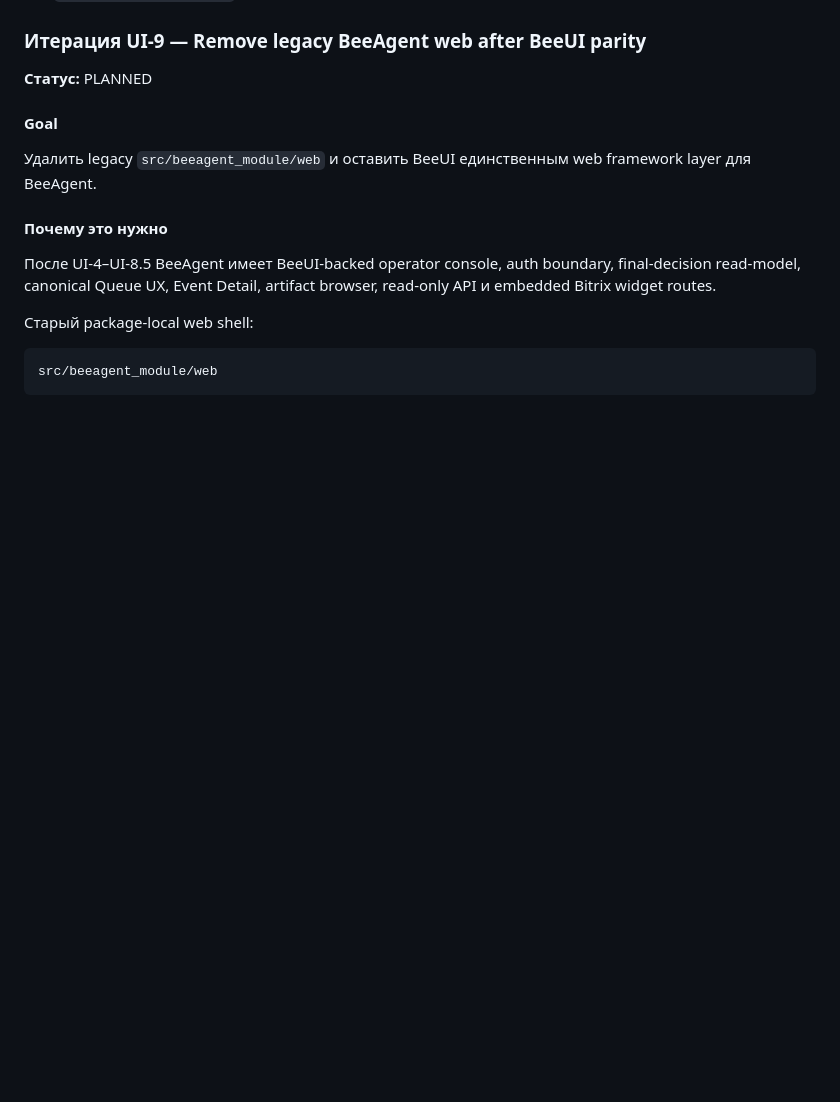
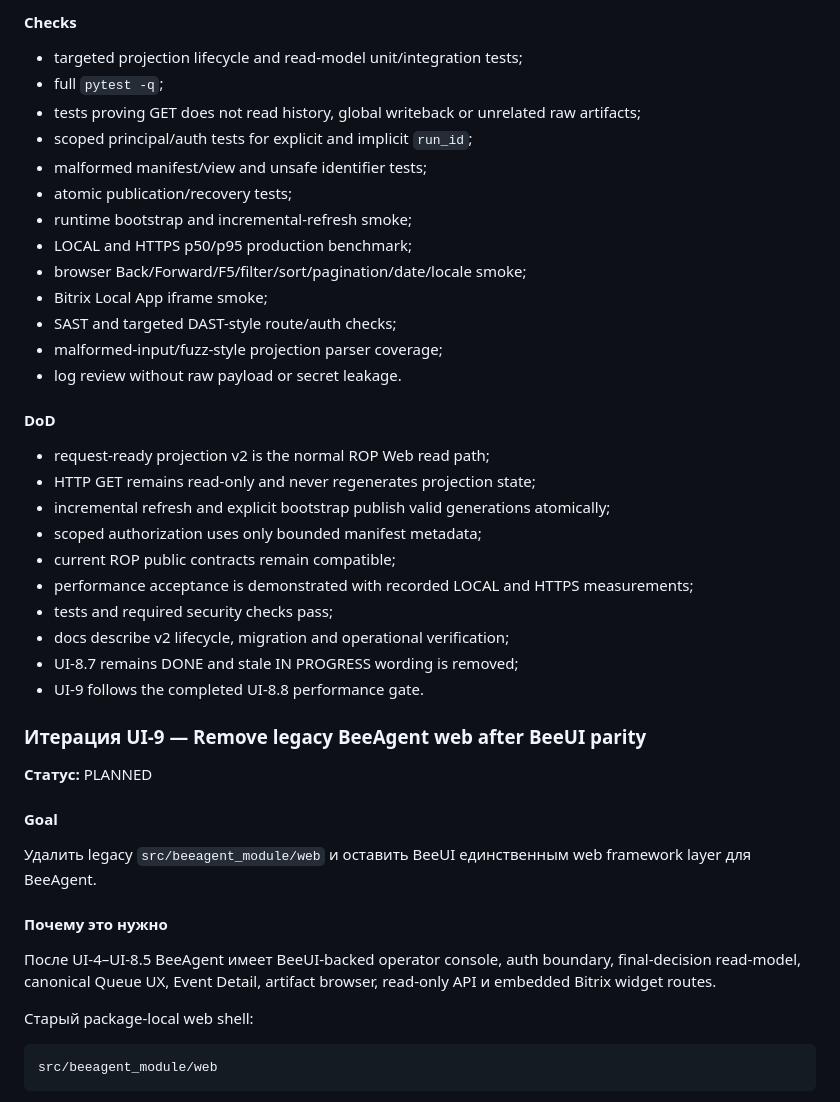
Before and after one commit to beesyst/beeagent, a Markdown page: docs/product/ui_roadmap.md, the part around one of its changes. Drawn GitHub-style; blank space fills up the shorter version.

```diff
--- a/docs/product/ui_roadmap.md
+++ b/docs/product/ui_roadmap.md
@@ -3112,3 +3170,32 @@ ROP Web Console больше не реконструирует historical ROP st
+#### Checks
+
+- targeted projection lifecycle and read-model unit/integration tests;
+- full `pytest -q`;
+- tests proving GET does not read history, global writeback or unrelated raw artifacts;
+- scoped principal/auth tests for explicit and implicit `run_id`;
+- malformed manifest/view and unsafe identifier tests;
+- atomic publication/recovery tests;
+- runtime bootstrap and incremental-refresh smoke;
+- LOCAL and HTTPS p50/p95 production benchmark;
+- browser Back/Forward/F5/filter/sort/pagination/date/locale smoke;
+- Bitrix Local App iframe smoke;
+- SAST and targeted DAST-style route/auth checks;
+- malformed-input/fuzz-style projection parser coverage;
+- log review without raw payload or secret leakage.
+
+#### DoD
+
+- request-ready projection v2 is the normal ROP Web read path;
+- HTTP GET remains read-only and never regenerates projection state;
+- incremental refresh and explicit bootstrap publish valid generations atomically;
+- scoped authorization uses only bounded manifest metadata;
+- current ROP public contracts remain compatible;
+- performance acceptance is demonstrated with recorded LOCAL and HTTPS measurements;
+- tests and required security checks pass;
+- docs describe v2 lifecycle, migration and operational verification;
+- UI-8.7 remains DONE and stale IN PROGRESS wording is removed;
+- UI-9 follows the completed UI-8.8 performance gate.
+
 ### Итерация UI-9 — Remove legacy BeeAgent web after BeeUI parity
 
 **Статус:** PLANNED
```
Also changed, not shown: other parts of docs/product/ui_roadmap.md (+58 -0 lines).
